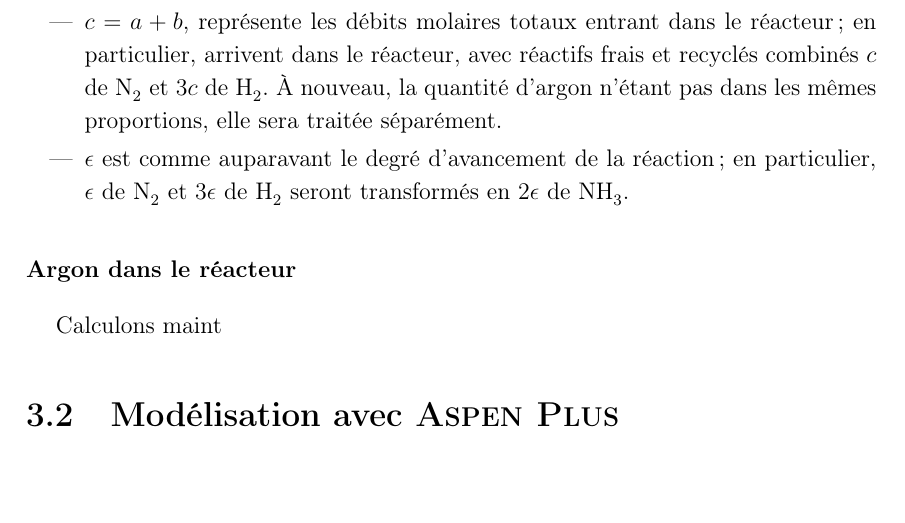
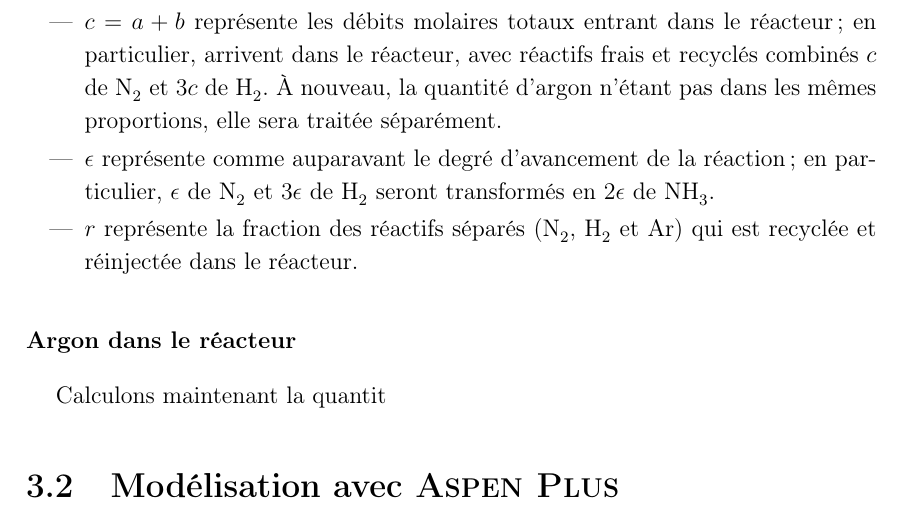
Before and after one commit to vlecomte/q3-1211, a LaTeX thesis (final/final.tex, which reads final/tache2.tex): part of page 25 of 30, cut so that both start at the same text. The pictures show the PDF file final/final.pdf that the author committed with the source.

Commit message:
Added recycle ratio r in variable description

```diff
--- a/final/tache2.tex
+++ b/final/tache2.tex
@@ -195,21 +195,24 @@ commençons par présenter nos variables.
         en particulier, sont recyclés $b$ de \ce{N2} et $3b$ de \ce{H2}.
         La quantité d'argon n'étant pas dans les mêmes proportions
         qu'à l'entrée, elle n'est pas donnée par la variable $b$.
-    \item $c = a+b$, représente les débits molaires
+    \item $c = a+b$ représente les débits molaires
         totaux entrant dans le réacteur;
         en particulier, arrivent dans le réacteur, avec réactifs frais et
         recyclés combinés
         $c$ de \ce{N2} et $3c$ de \ce{H2}.
         À nouveau, la quantité d'argon n'étant pas dans les mêmes proportions,
         elle sera traitée séparément.
-    \item $\epsilon$ est comme auparavant le degré d'avancement de la réaction;
+    \item $\epsilon$ représente comme auparavant le degré d'avancement de la réaction;
         en particulier, $\epsilon$ de \ce{N2} et $3\epsilon$ de \ce{H2}
         seront transformés en $2\epsilon$ de \ce{NH3}.
+    \item $r$ représente la fraction des réactifs séparés
+        (\ce{N2}, \ce{H2} et \ce{Ar}) qui est recyclée et réinjectée
+        dans le réacteur.
 \end{itemize}
 
 \subsubsection{Argon dans le réacteur}
 
-Calculons maint
+Calculons maintenant la quantit
 
 \section{Modélisation avec \aspen}
 
```
Also changed, not shown: final/final.pdf.
